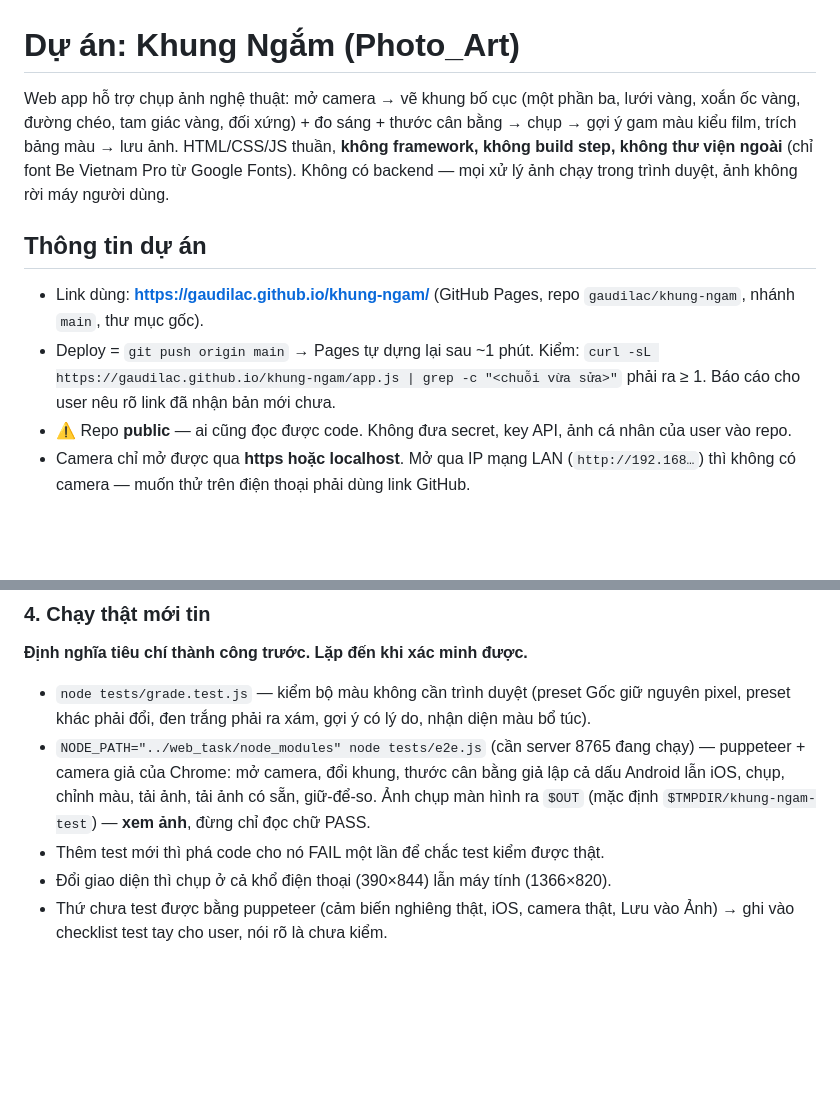
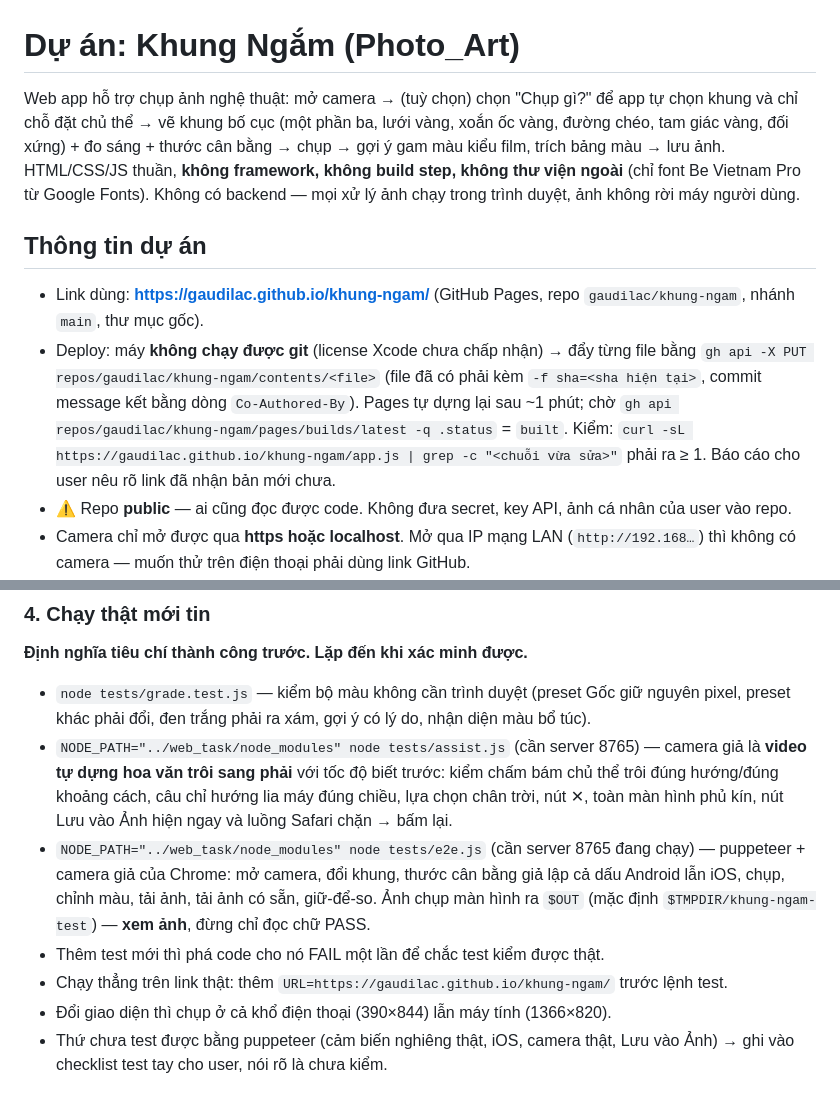
Before and after one commit to gaudilac/khung-ngam, a Markdown page: CLAUDE.md, 2 parts joined by grey strips. Drawn GitHub-style; blank space fills up the shorter version.

```diff
--- a/CLAUDE.md
+++ b/CLAUDE.md
@@ -1,10 +1,10 @@
 # Dự án: Khung Ngắm (Photo_Art)
 
-Web app hỗ trợ chụp ảnh nghệ thuật: mở camera → vẽ khung bố cục (một phần ba, lưới vàng, xoắn ốc vàng, đường chéo, tam giác vàng, đối xứng) + đo sáng + thước cân bằng → chụp → gợi ý gam màu kiểu film, trích bảng màu → lưu ảnh. HTML/CSS/JS thuần, **không framework, không build step, không thư viện ngoài** (chỉ font Be Vietnam Pro từ Google Fonts). Không có backend — mọi xử lý ảnh chạy trong trình duyệt, ảnh không rời máy người dùng.
+Web app hỗ trợ chụp ảnh nghệ thuật: mở camera → (tuỳ chọn) chọn "Chụp gì?" để app tự chọn khung và chỉ chỗ đặt chủ thể → vẽ khung bố cục (một phần ba, lưới vàng, xoắn ốc vàng, đường chéo, tam giác vàng, đối xứng) + đo sáng + thước cân bằng → chụp → gợi ý gam màu kiểu film, trích bảng màu → lưu ảnh. HTML/CSS/JS thuần, **không framework, không build step, không thư viện ngoài** (chỉ font Be Vietnam Pro từ Google Fonts). Không có backend — mọi xử lý ảnh chạy trong trình duyệt, ảnh không rời máy người dùng.
 
 ## Thông tin dự án
 - Link dùng: **https://gaudilac.github.io/khung-ngam/** (GitHub Pages, repo `gaudilac/khung-ngam`, nhánh `main`, thư mục gốc).
-- Deploy = `git push origin main` → Pages tự dựng lại sau ~1 phút. Kiểm: `curl -sL https://gaudilac.github.io/khung-ngam/app.js | grep -c "<chuỗi vừa sửa>"` phải ra ≥ 1. Báo cáo cho user nêu rõ link đã nhận bản mới chưa.
+- Deploy: máy **không chạy được git** (license Xcode chưa chấp nhận) → đẩy từng file bằng `gh api -X PUT repos/gaudilac/khung-ngam/contents/<file>` (file đã có phải kèm `-f sha=<sha hiện tại>`, commit message kết bằng dòng `Co-Authored-By`). Pages tự dựng lại sau ~1 phút; chờ `gh api repos/gaudilac/khung-ngam/pages/builds/latest -q .status` = `built`. Kiểm: `curl -sL https://gaudilac.github.io/khung-ngam/app.js | grep -c "<chuỗi vừa sửa>"` phải ra ≥ 1. Báo cáo cho user nêu rõ link đã nhận bản mới chưa.
 - ⚠️ Repo **public** — ai cũng đọc được code. Không đưa secret, key API, ảnh cá nhân của user vào repo.
 - Camera chỉ mở được qua **https hoặc localhost**. Mở qua IP mạng LAN (`http://192.168…`) thì không có camera — muốn thử trên điện thoại phải dùng link GitHub.
 - Chạy local: `python3 -m http.server 8765` trong `Photo_Art/` → http://localhost:8765.
@@ -31,8 +31,10 @@ Web app hỗ trợ chụp ảnh nghệ thuật: mở camera → vẽ khung bố
 ### 4. Chạy thật mới tin
 **Định nghĩa tiêu chí thành công trước. Lặp đến khi xác minh được.**
 - `node tests/grade.test.js` — kiểm bộ màu không cần trình duyệt (preset Gốc giữ nguyên pixel, preset khác phải đổi, đen trắng phải ra xám, gợi ý có lý do, nhận diện màu bổ túc).
+- `NODE_PATH="../web_task/node_modules" node tests/assist.js` (cần server 8765) — camera giả là **video tự dựng hoa văn trôi sang phải** với tốc độ biết trước: kiểm chấm bám chủ thể trôi đúng hướng/đúng khoảng cách, câu chỉ hướng lia máy đúng chiều, lựa chọn chân trời, nút ✕, toàn màn hình phủ kín, nút Lưu vào Ảnh hiện ngay và luồng Safari chặn → bấm lại.
 - `NODE_PATH="../web_task/node_modules" node tests/e2e.js` (cần server 8765 đang chạy) — puppeteer + camera giả của Chrome: mở camera, đổi khung, thước cân bằng giả lập cả dấu Android lẫn iOS, chụp, chỉnh màu, tải ảnh, tải ảnh có sẵn, giữ-để-so. Ảnh chụp màn hình ra `$OUT` (mặc định `$TMPDIR/khung-ngam-test`) — **xem ảnh**, đừng chỉ đọc chữ PASS.
 - Thêm test mới thì phá code cho nó FAIL một lần để chắc test kiểm được thật.
+- Chạy thẳng trên link thật: thêm `URL=https://gaudilac.github.io/khung-ngam/` trước lệnh test.
 - Đổi giao diện thì chụp ở cả khổ điện thoại (390×844) lẫn máy tính (1366×820).
 - Thứ chưa test được bằng puppeteer (cảm biến nghiêng thật, iOS, camera thật, Lưu vào Ảnh) → ghi vào checklist test tay cho user, nói rõ là chưa kiểm.
 
```
Also changed, not shown: other parts of CLAUDE.md (+13 -1 lines).
